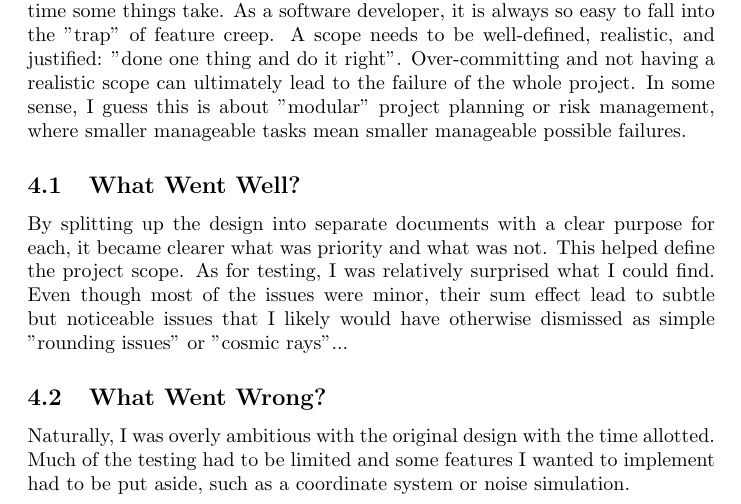
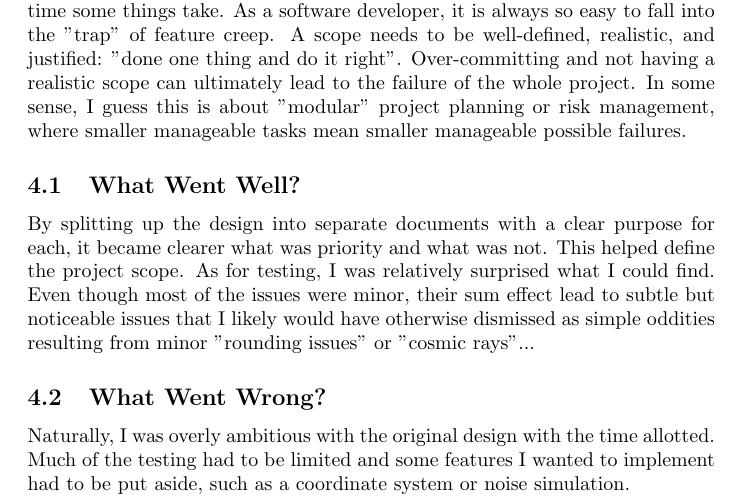
Before and after one commit to joedf/CAS741_w23, a LaTeX document (docs/Reflection/Reflection.tex): part of page 2 of 3, cut so that both start at the same text. Compiled offline with pdfLaTeX.

Commit message:
minor change reflect doc

```diff
--- a/docs/Reflection/Reflection.tex
+++ b/docs/Reflection/Reflection.tex
@@ -90,7 +90,7 @@ it became clearer what was priority and what was not. This helped define the
 project scope. As for testing, I was relatively surprised what I could find.
 Even though most of the issues were minor, their sum effect lead to subtle
 but noticeable issues that I likely would have otherwise dismissed as
-simple "rounding issues" or "cosmic rays"...
+simple oddities resulting from minor "rounding issues" or "cosmic rays"...
 
 \subsection{What Went Wrong?}
 Naturally, I was overly ambitious with the original design with the time allotted.
```
Also changed, not shown: docs/Reflection/Reflection.pdf.
